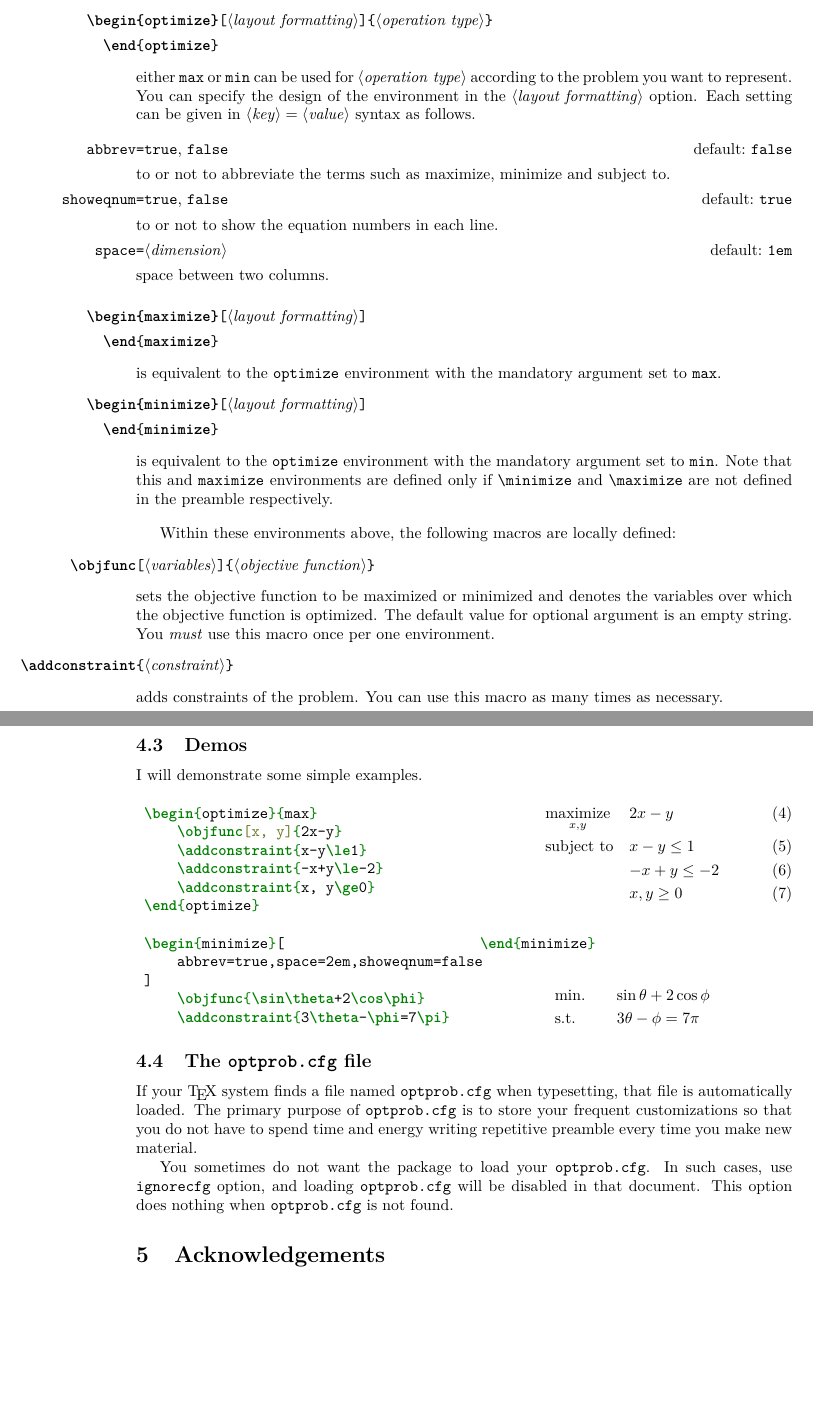
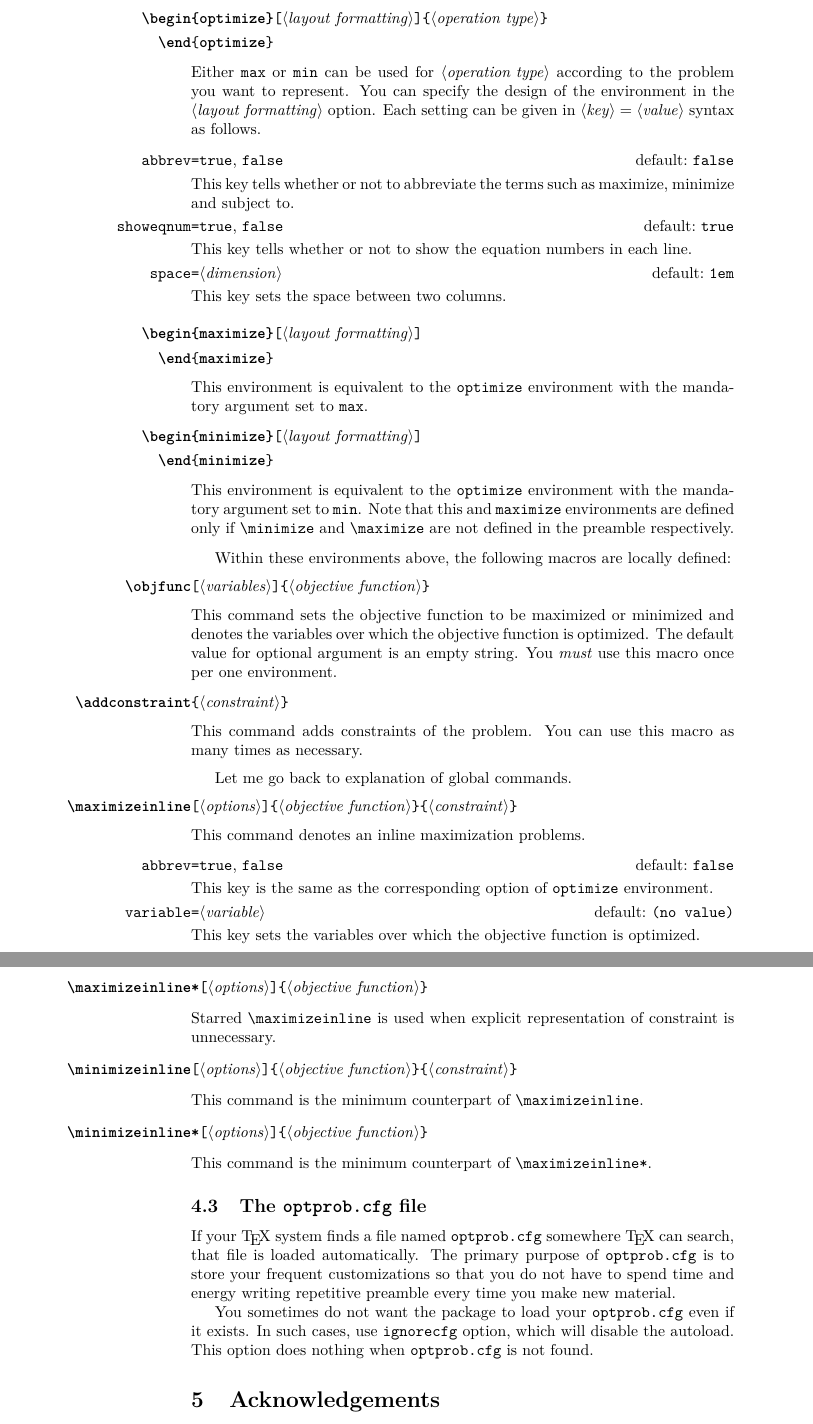
Before and after one commit to yudai-nkt/optprob, a LaTeX paper (optprob.tex): two parts of pages 3 and 4 of 4 before the commit and two parts of pages 4 and 5 of 5 after it, joined at a grey line, cut so that both start at the same text, the shorter picture padded with empty space. Compiled offline with pdfLaTeX.

Commit message:
Update package documentation

```diff
--- a/optprob.tex
+++ b/optprob.tex
@@ -1,6 +1,6 @@
 \documentclass[a4paper,10pt]{article}
 \usepackage[T1]{fontenc}
-\usepackage[margin=1.25in]{geometry}
+% \usepackage[margin=1.25in]{geometry}
 \usepackage{hologo}
 \usepackage{lmodern}
 \usepackage{ltxdockit}
@@ -15,6 +15,10 @@
 \patchcmd{\ltd@envitem}{\{{\ltxsyntaxfont\ltxsyntaxlabelfont#1}\}}{{\ltxsyntaxfont\ltxsyntaxlabelfont\{#1\}}}{}{}
 \DeclareMathOperator*\maximize{maximize}
 \setminted{autogobble,xleftmargin=.5em,tabsize=4}
+\hypersetup{
+    colorlinks,
+    linktoc=page
+}
 \makeatother
 \title{The \sty{optprob} package\footnote{\url{https://github.com/yudai-nkt/optprob}}}
 \author{Yudai NAKATA}
@@ -120,80 +130,69 @@ For the time being, this package has the following options available.
 
     \envitem{optimize}[layout formatting]{operation type}\par
-    either \mbox{\verbatimfont max} or \mbox{\verbatimfont min} can be used for \prm{operation type} according to the problem you want to represent.
+    Either \mbox{\verbatimfont max} or \mbox{\verbatimfont min} can be used for \prm{operation type} according to the problem you want to represent.
     You can specify the design of the environment in the \prm{layout formatting} option.
     Each setting can be given in $\prm{key}=\prm{value}$ syntax as follows.
 
     \begin{optionlist}
         \boolitem[false]{abbrev}
-        to or not to abbreviate the terms such as maximize, minimize and subject~to.
+        This key tells whether or not to abbreviate the terms such as maximize, minimize and subject~to.
 
         \boolitem[true]{showeqnum}
-        to or not to show the equation numbers in each line.
+        This key tells whether or not to show the equation numbers in each line.
 
         \optitem[1em]{space}{\prm{dimension}}
-        space between two columns.
+        This key sets the space between two columns.
     \end{optionlist}
 
     \envitem{maximize}[layout formatting]\par
-    is equivalent to the \env{optimize} environment with the mandatory argument set to \mbox{\verbatimfont max}.
+    This environment is equivalent to the \env{optimize} environment with the mandatory argument set to \mbox{\verbatimfont max}.
 
     \envitem{minimize}[layout formatting]\par
-    is equivalent to the \env{optimize} environment with the mandatory argument set to \mbox{\verbatimfont min}.
+    This environment is equivalent to the \env{optimize} environment with the mandatory argument set to \mbox{\verbatimfont min}.
     Note that this and \env{maximize} environments are defined only if \cs{minimize} and \cs{maximize} are not defined in the preamble respectively.
 \end{ltxsyntax}
 
 Within these environments above, the following macros are locally defined:
 \begin{ltxsyntax}
     \cmditem{objfunc}[variables]{objective function}\par
-    sets the objective function to be maximized or minimized and denotes the variables over which the objective function is optimized.
+    This command sets the objective function to be maximized or minimized and denotes the variables over which the objective function is optimized.
     The default value for optional argument is an empty string.
     You \emph{must} use this macro once per one environment.
 
     \cmditem{addconstraint}{constraint}\par
-    adds constraints of the problem.
+    This command adds constraints of the problem.
     You can use this macro as many times as necessary.
 \end{ltxsyntax}
-\newpage
-\subsection{Demos}
-I will  demonstrate some simple examples.
 
-\begin{multicols}{2}
-    \begin{minted}{latex}
-        \begin{optimize}{max}
-            \objfunc[x, y]{2x-y}
-            \addconstraint{x-y\le1}
-            \addconstraint{-x+y\le-2}
-            \addconstraint{x, y\ge0}
-        \end{optimize}
-    \end{minted}
-    \begin{optimize}{max}
-        \objfunc[x, y]{2x-y}
-        \addconstraint{x-y\le1}
-        \addconstraint{-x+y\le-2}
-        \addconstraint{x, y\ge0}
-    \end{optimize}
-\end{multicols}
-\begin{multicols}{2}
-\begin{minted}{latex}
-\begin{minimize}[
-    abbrev=true,space=2em,showeqnum=false
-]
-    \objfunc{\sin\theta+2\cos\phi}
-    \addconstraint{3\theta-\phi=7\pi}
-\end{minimize}
-\end{minted}
-\begin{minimize}[abbrev=true,space=2em,showeqnum=false]
-    \objfunc{\sin\theta+2\cos\phi}
-    \addconstraint{3\theta-\phi=7\pi}
-\end{minimize}
-\end{multicols}
+Let me go back to explanation of global commands.
+\begin{ltxsyntax}
+    \cmditem{maximizeinline}[options]{objective function}{constraint}\par
+    This command denotes an inline maximization problems.
+    \begin{optionlist}
+        \boolitem[false]{abbrev}
+        This key is the same as the corresponding option of \env{optimize} environment.
+
+        \optitem[(no value)]{variable}{\prm{variable}}
+        This key sets the variables over which the objective function is optimized.
+    \end{optionlist}
+
+    \cmditem{maximizeinline}*[options]{objective function}\par
+    Starred \cmd{maximizeinline} is used when explicit representation of constraint is unnecessary.
+
+    \cmditem{minimizeinline}[options]{objective function}{constraint}\par
+
+    This command is the minimum counterpart of \cmd{maximizeinline}.
+
+    \cmditem{minimizeinline}*[options]{objective function}\par
+    This command is the minimum counterpart of \cmd{maximizeinline*}.
+\end{ltxsyntax}
 
 \subsection{The \file{optprob.cfg} file} \label{ssec:optprobcfg}
-If your \TeX{} system finds a file named \file{optprob.cfg} when typesetting, that file is automatically loaded.
+If your \TeX{} system finds a file named \file{optprob.cfg} somewhere \TeX{} can search, that file is loaded automatically.
 The primary purpose of \file{optprob.cfg} is to store your frequent customizations so that you do not have to spend time and energy writing repetitive preamble every time you make new material.
 
-You sometimes do not want the package to load your \file{optprob.cfg}.
-In such cases, use \opt{ignorecfg} option, and loading \file{optprob.cfg} will be disabled in that document. This option does nothing when \file{optprob.cfg} is not found.
+You sometimes do not want the package to load your \file{optprob.cfg} even if it exists.
+In such cases, use \opt{ignorecfg} option, which will disable the autoload. This option does nothing when \file{optprob.cfg} is not found.
 
 \section{Acknowledgements}
 The author is thankful to those who made and/or have been mantaining the packages on which \sty{optprob} has dependency.
```
Also changed, not shown: optprob.tex (60 more changed lines).
